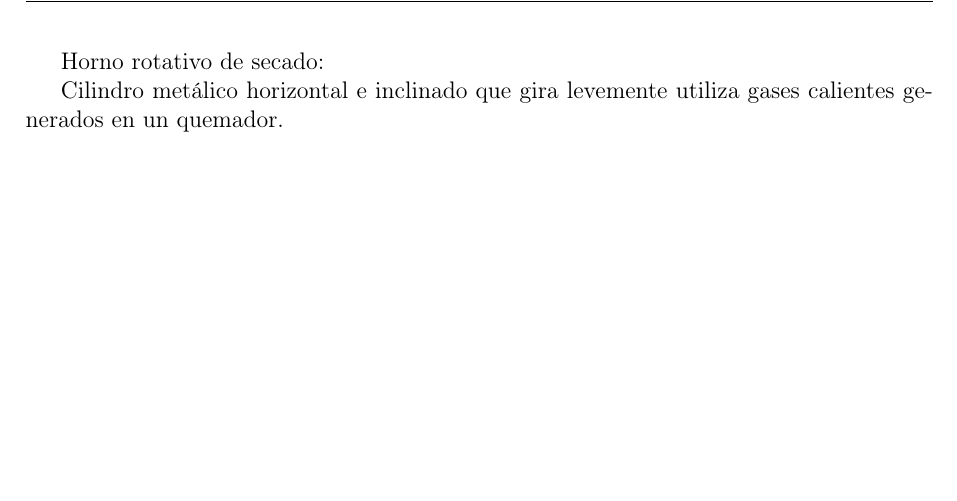
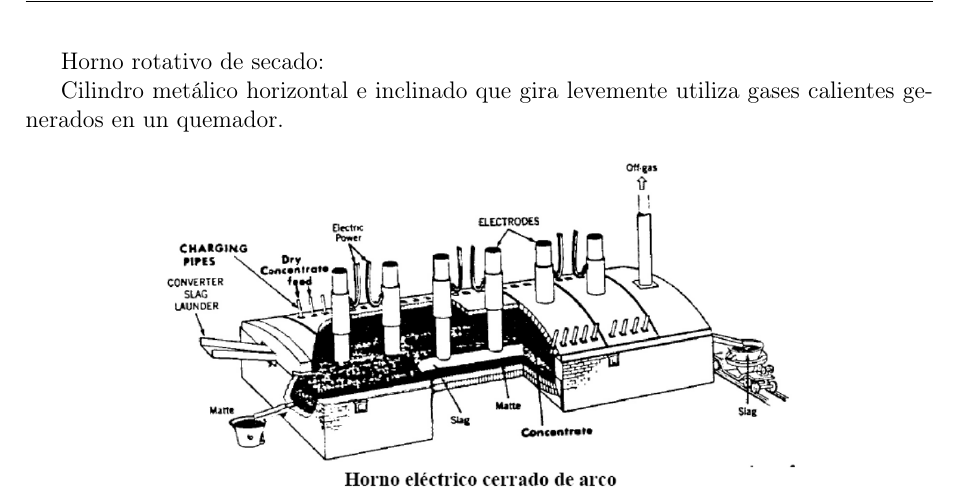
Before and after one commit to jgalaxi/latex, a LaTeX paper (Tp 4-02/main.tex): part of page 17 of 17, cut so that both start at the same text, the shorter picture padded with empty space. Compiled offline with pdfLaTeX.

Commit message:
chinguenguencha

```diff
--- a/Tp 4-02/main.tex
+++ b/Tp 4-02/main.tex
@@ -444,6 +444,11 @@ Horno rotativo de secado:
 
 Cilindro metálico horizontal e inclinado que gira levemente utiliza gases calientes generados en un quemador.
 
+\begin{figure}[H]
+    \centering
+    \includegraphics[width=0.7\textwidth]{Figuras/13.png}
+\end{figure}
+
 
 
 \end{document}
```
Also changed, not shown: Tp 4-02/Figuras/13.png (added), 1 other file.
